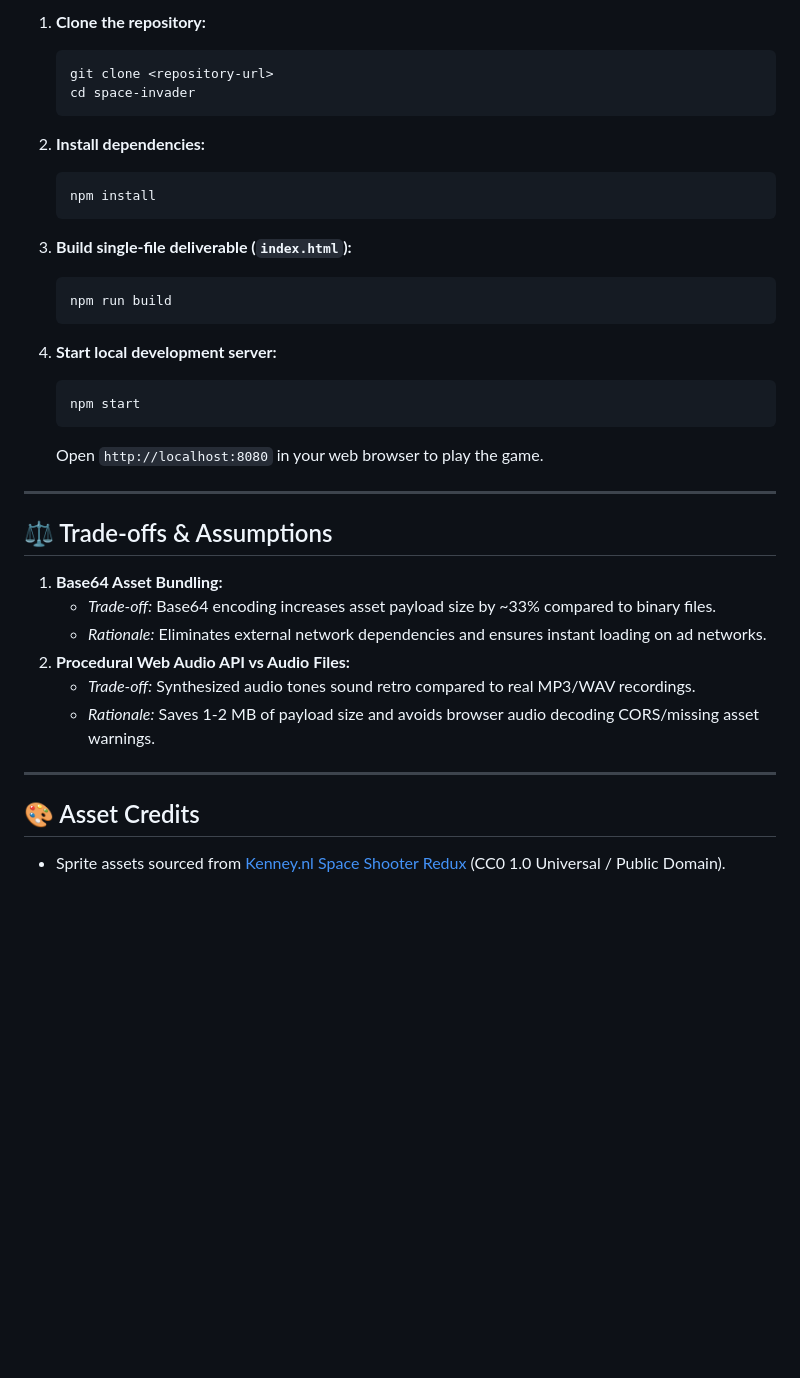
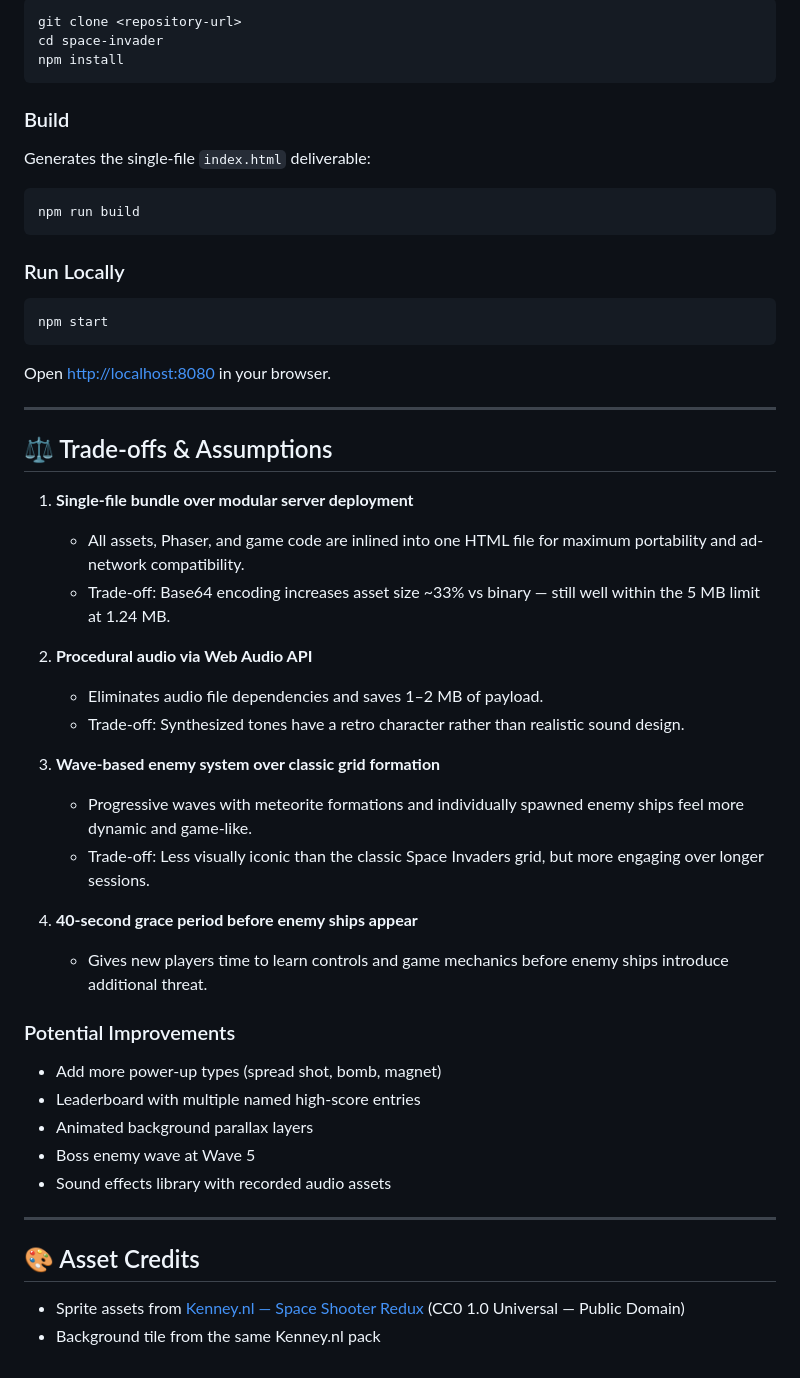
Before and after one commit to Mubeen-Ul-Hassan/space-invader, a Markdown page: README.md, the part around one of its changes. Rendered like a GitHub page; blank space fills up the shorter version.

````diff
--- a/README.md
+++ b/README.md
@@ -40,39 +76,55 @@ Players pilot a starship at the bottom of the screen to defend against waves of
 
-1. **Clone the repository:**
-   ```bash
-   git clone <repository-url>
-   cd space-invader
-   ```
+```bash
+git clone <repository-url>
+cd space-invader
+npm install
+```
 
-2. **Install dependencies:**
-   ```bash
-   npm install
-   ```
+### Build
 
-3. **Build single-file deliverable (`index.html`):**
-   ```bash
-   npm run build
-   ```
+Generates the single-file `index.html` deliverable:
 
-4. **Start local development server:**
-   ```bash
-   npm start
-   ```
-   Open `http://localhost:8080` in your web browser to play the game.
+```bash
+npm run build
+```
+
+### Run Locally
+
+```bash
+npm start
+```
+
+Open [http://localhost:8080](http://localhost:8080) in your browser.
 
 ---
 
 ## ⚖️ Trade-offs & Assumptions
 
-1. **Base64 Asset Bundling:**
-   - *Trade-off:* Base64 encoding increases asset payload size by ~33% compared to binary files.
-   - *Rationale:* Eliminates external network dependencies and ensures instant loading on ad networks.
-2. **Procedural Web Audio API vs Audio Files:**
-   - *Trade-off:* Synthesized audio tones sound retro compared to real MP3/WAV recordings.
-   - *Rationale:* Saves 1-2 MB of payload size and avoids browser audio decoding CORS/missing asset warnings.
+1. **Single-file bundle over modular server deployment**
+   - All assets, Phaser, and game code are inlined into one HTML file for maximum portability and ad-network compatibility.
+   - Trade-off: Base64 encoding increases asset size ~33% vs binary — still well within the 5 MB limit at 1.24 MB.
+
+2. **Procedural audio via Web Audio API**
+   - Eliminates audio file dependencies and saves 1–2 MB of payload.
+   - Trade-off: Synthesized tones have a retro character rather than realistic sound design.
+
+3. **Wave-based enemy system over classic grid formation**
+   - Progressive waves with meteorite formations and individually spawned enemy ships feel more dynamic and game-like.
+   - Trade-off: Less visually iconic than the classic Space Invaders grid, but more engaging over longer sessions.
+
+4. **40-second grace period before enemy ships appear**
+   - Gives new players time to learn controls and game mechanics before enemy ships introduce additional threat.
+
+### Potential Improvements
+- Add more power-up types (spread shot, bomb, magnet)
+- Leaderboard with multiple named high-score entries
+- Animated background parallax layers
+- Boss enemy wave at Wave 5
+- Sound effects library with recorded audio assets
 
 ---
 
 ## 🎨 Asset Credits
 
-- Sprite assets sourced from [Kenney.nl Space Shooter Redux](https://kenney.nl/assets/space-shooter-redux) (CC0 1.0 Universal / Public Domain).
+- Sprite assets from [Kenney.nl — Space Shooter Redux](https://kenney.nl/assets/space-shooter-redux) (CC0 1.0 Universal — Public Domain)
+- Background tile from the same Kenney.nl pack
````
Also changed, not shown: other parts of README.md (+57 -21 lines).
